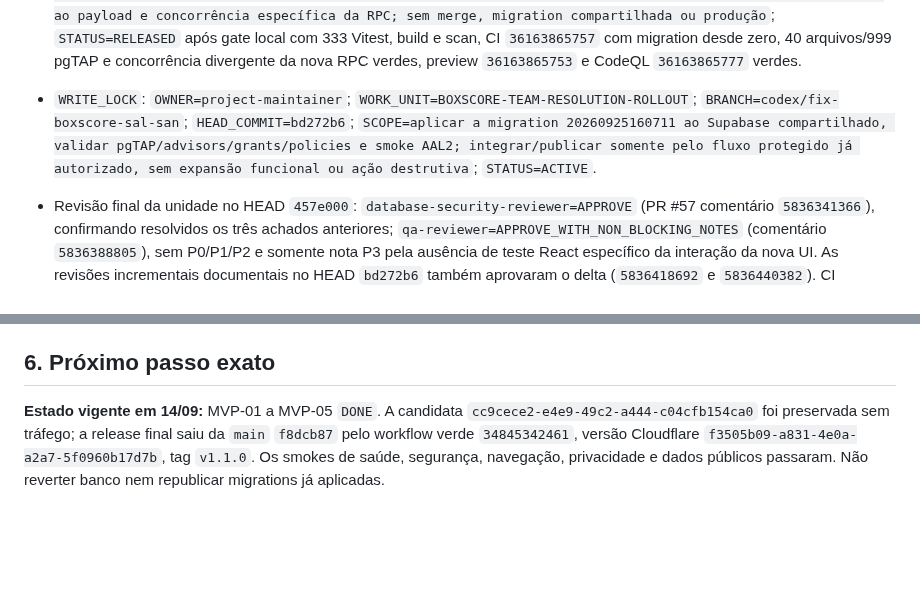
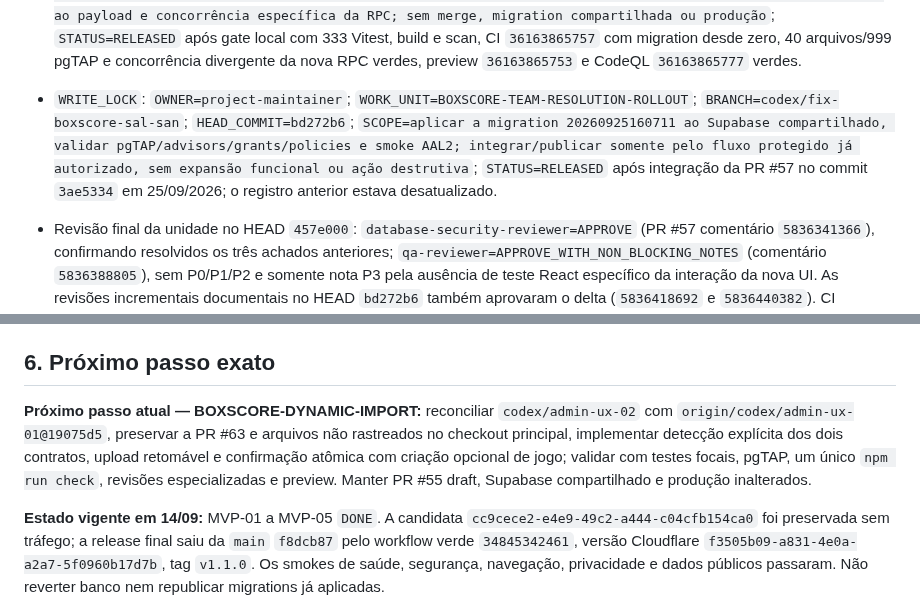
Before and after one commit to renato-lucindo/base-do-basquete, a Markdown page: HANDOFF.md, 2 parts joined by grey strips. Drawn GitHub-style; blank space fills up the shorter version.

Commit message:
docs: iniciar importacao dinamica de boxscore

```diff
--- a/HANDOFF.md
+++ b/HANDOFF.md
@@ -69,7 +70,7 @@ Construir do zero e publicar a **Base do Basquete**, aplicação web de dados e
 - `WRITE_LOCK`: `OWNER=project-maintainer`; `WORK_UNIT=FIX-BOXSCORE-PDF-BUFFER`; `BRANCH=codex/fix-boxscore-sal-san`; `BASE_COMMIT=c9bf230`; `HEAD_COMMIT_FUNCIONAL=c8e568a`; `SCOPE=preservar os bytes do PDF durante a extração, teste de regressão e evidências da PR #57; sem alteração de parser esportivo, OCR, visão computacional, migration, Supabase compartilhado, merge ou produção`; `STATUS=RELEASED` após gate local, validação funcional no workerd e quatro checks remotos verdes.
 - `WRITE_LOCK`: `OWNER=project-maintainer`; `WORK_UNIT=BOXSCORE-TEAM-RESOLUTION`; `BRANCH=codex/fix-boxscore-sal-san`; `BASE_COMMIT=83f3266`; `HEAD_COMMIT_FUNCIONAL=3208ceb`; `SCOPE=permitir revisão explícita de equipe ausente no boxscore, reutilização de equipe existente, criação atômica de equipe + inscrição confirmada, integração com o review e testes; manter jogo/confronto estrutural fora do importador; sem OCR, parser genérico, merge ou produção`; `STATUS=RELEASED` após gate local com 333 Vitest, build e scan, CI `36161190882` com `gate` e banco desde zero/pgTAP/concorrência verdes, preview `36161191237` e CodeQL `36161190850` verdes.
 - `WRITE_LOCK`: `OWNER=project-maintainer`; `WORK_UNIT=BOXSCORE-TEAM-RESOLUTION-HARDENING`; `BRANCH=codex/fix-boxscore-sal-san`; `BASE_COMMIT=7d3496f`; `HEAD_COMMIT_FUNCIONAL=1b11afb`; `SCOPE=corrigir os achados do database-security-reviewer na resolução de equipes: estado autoritativo protegido, idempotência vinculada ao payload e concorrência específica da RPC; sem merge, migration compartilhada ou produção`; `STATUS=RELEASED` após gate local com 333 Vitest, build e scan, CI `36163865757` com migration desde zero, 40 arquivos/999 pgTAP e concorrência divergente da nova RPC verdes, preview `36163865753` e CodeQL `36163865777` verdes.
-- `WRITE_LOCK`: `OWNER=project-maintainer`; `WORK_UNIT=BOXSCORE-TEAM-RESOLUTION-ROLLOUT`; `BRANCH=codex/fix-boxscore-sal-san`; `HEAD_COMMIT=bd272b6`; `SCOPE=aplicar a migration 20260925160711 ao Supabase compartilhado, validar pgTAP/advisors/grants/policies e smoke AAL2; integrar/publicar somente pelo fluxo protegido já autorizado, sem expansão funcional ou ação destrutiva`; `STATUS=ACTIVE`.
+- `WRITE_LOCK`: `OWNER=project-maintainer`; `WORK_UNIT=BOXSCORE-TEAM-RESOLUTION-ROLLOUT`; `BRANCH=codex/fix-boxscore-sal-san`; `HEAD_COMMIT=bd272b6`; `SCOPE=aplicar a migration 20260925160711 ao Supabase compartilhado, validar pgTAP/advisors/grants/policies e smoke AAL2; integrar/publicar somente pelo fluxo protegido já autorizado, sem expansão funcional ou ação destrutiva`; `STATUS=RELEASED` após integração da PR #57 no commit `3ae5334` em 25/09/2026; o registro anterior estava desatualizado.
 - Revisão final da unidade no HEAD `457e000`: `database-security-reviewer=APPROVE` (PR #57 comentário `5836341366`), confirmando resolvidos os três achados anteriores; `qa-reviewer=APPROVE_WITH_NON_BLOCKING_NOTES` (comentário `5836388805`), sem P0/P1/P2 e somente nota P3 pela ausência de teste React específico da interação da nova UI. As revisões incrementais documentais no HEAD `bd272b6` também aprovaram o delta (`5836418692` e `5836440382`). CI `36165495133`, preview `36165495083` e CodeQL `36165495137` estão verdes.
 - Rollout autorizado em 25/09/2026: a migration `20260925160711_boxscore_team_resolution.sql` foi aplicada ao Supabase compartilhado como `20260925173548_boxscore_team_resolution`. O pgTAP persistente passou 31/31 em transação revertida; grants/policies foram reconciliados com RLS habilitada e forçada, `authenticated` somente com `SELECT` na tabela autoritativa e `anon` sem `EXECUTE` nas RPCs. Advisors não apontaram novo bloqueio de segurança; o advisor de performance registrou quatro FKs sem índice na nova tabela como `INFO`, sem impacto bloqueante na cardinalidade atual de uma resolução por importação.
 - Smoke AAL2 real no preview da PR #57, importação `24`: IVV reutilizou a inscrição `46`; `Saldanha da Gama` foi criada privada como equipe `139` e recebeu a inscrição confirmada `189`. Houve exatamente uma resolução autoritativa e uma auditoria. As contagens estruturais da competição `20` permaneceram `games=2`, `matchups=2`, `competition_entry_assignments=0`, confirmando que a resolução não cria jogo/confronto. O conflito divergente `BD318` passou no pgTAP persistente e o teste focal da rota confirmou o mapeamento HTTP 409 (5/5); o adaptador SQL do conector não preservou o SQLSTATE customizado em uma tentativa direta e essa tentativa não foi usada como evidência.
@@ -146,6 +147,8 @@ A execução #32737628228 restaurou o preview e `/health` confirmou `environment
 O smoke administrativo final confirmou sessão `aal2`, dashboard, hub protegido, logout e redirecionamento anônimo. A auditoria registrou `mfa_verified`, `admin_access` e `logout`. Após o logout, o gerenciador do navegador preencheu automaticamente a senha e ela apareceu na saída técnica da inspeção; a sessão já estava encerrada e nenhum valor foi persistido no repositório ou nos serviços. A rotação foi recomendada, mas o responsável recusou conscientemente a alteração e aceitou o risco residual. Essa decisão não reduz MFA, `aal2`, RLS, sessão segura ou autorização server-side.
 
 ## 6. Próximo passo exato
+
+**Próximo passo atual — BOXSCORE-DYNAMIC-IMPORT:** reconciliar `codex/admin-ux-02` com `origin/codex/admin-ux-01@19075d5`, preservar a PR #63 e arquivos não rastreados no checkout principal, implementar detecção explícita dos dois contratos, upload retomável e confirmação atômica com criação opcional de jogo; validar com testes focais, pgTAP, um único `npm run check`, revisões especializadas e preview. Manter PR #55 draft, Supabase compartilhado e produção inalterados.
 
 **Estado vigente em 14/09:** MVP-01 a MVP-05 `DONE`. A candidata `cc9cece2-e4e9-49c2-a444-c04cfb154ca0` foi preservada sem tráfego; a release final saiu da `main` `f8dcb87` pelo workflow verde `34845342461`, versão Cloudflare `f3505b09-a831-4e0a-a2a7-5f0960b17d7b`, tag `v1.1.0`. Os smokes de saúde, segurança, navegação, privacidade e dados públicos passaram. Não reverter banco nem republicar migrations já aplicadas.
 
```
Also changed, not shown: other parts of HANDOFF.md (+1 -0 lines).
